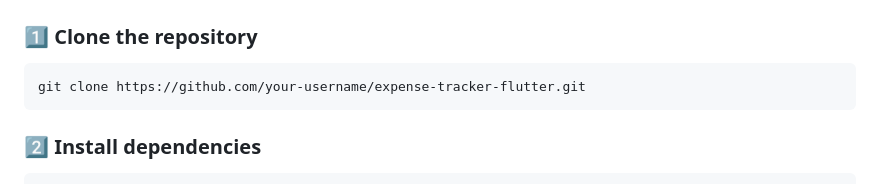
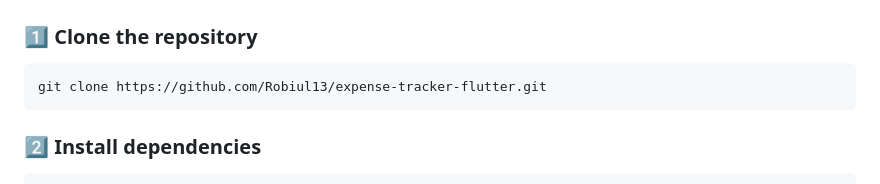
Before and after one commit to Robiul13/expense_tracker, a Markdown page: README.md, the part around the change. Drawn GitHub-style.

````diff
--- a/README.md
+++ b/README.md
@@ -122,7 +122,7 @@ CREATE TABLE expenses (
 ### 1️⃣ Clone the repository
 
 ```bash
-git clone https://github.com/your-username/expense-tracker-flutter.git
+git clone https://github.com/Robiul13/expense-tracker-flutter.git
 ```
 
 ### 2️⃣ Install dependencies
````
